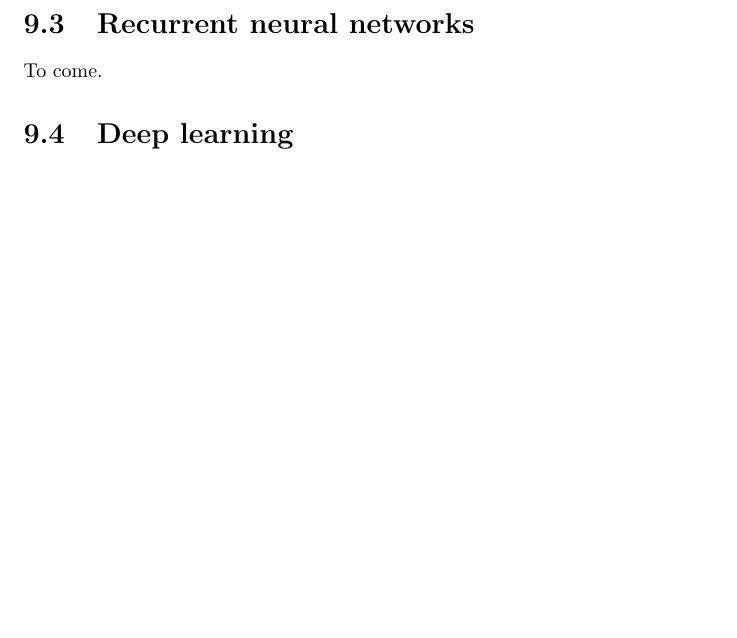
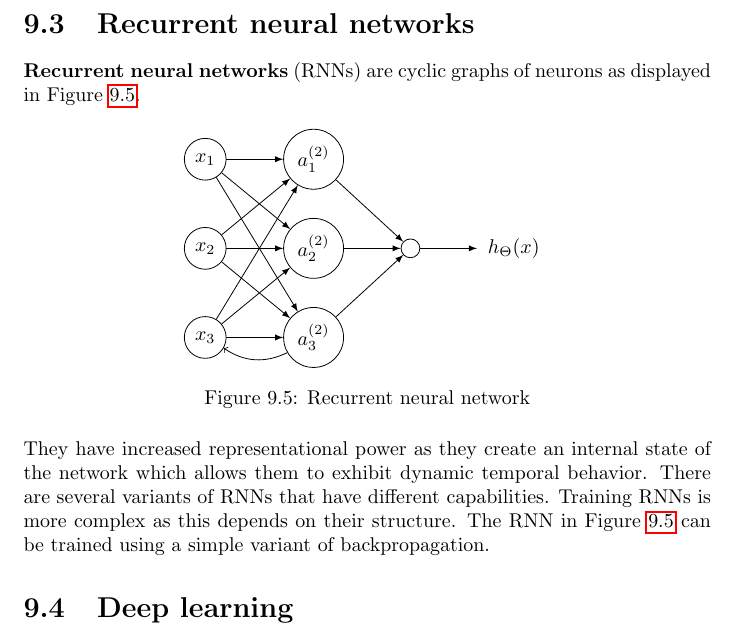
Before and after one commit to karimif/ai_notes, a LaTeX thesis (notes.tex): part of page 67 of 87, cut so that both start at the same text, the shorter picture padded with empty space. Compiled offline with pdfLaTeX.

Commit message:
New RNN content

```diff
--- a/notes.tex
+++ b/notes.tex
@@ -2783,7 +2783,44 @@ Also, the number of independent parameters to be learned is significantly smalle
 CNNs require a slight modification of the backpropagation algorithm for weight sharing in the convolutional layers and averaging and in the subsampling layers.
 
 \section{Recurrent neural networks}
-To come.
+{\bf Recurrent neural networks} (RNNs) are cyclic graphs of neurons as displayed in Figure~\ref{figure:recurrentneuralnetwork}.
+
+\begin{figure}[h!]
+\centering
+\begin{tikzpicture}[
+  node distance=1cm and 1cm,
+  mynode/.style={draw,circle,align=center}
+]
+\node[mynode] (A12) {$a_1^{(2)}$};
+\node[mynode,below=0.5cm of A12] (A22) {$a_2^{(2)}$};
+\node[mynode,below=0.5cm of A22] (A32) {$a_3^{(2)}$};
+\node[mynode,left=0cm and 1cm of A12] (X1) {$x_1$};
+\node[mynode,left=0cm and 1cm of A22] (X2) {$x_2$};
+\node[mynode,left=0cm and 1cm of A32] (X3) {$x_3$};
+\node[mynode,right=0cm and 1cm of A22] (L3) {};
+\node[mynode,right=0cm and 1cm of L3,draw=white] (h) {$h_{\Theta}(x)$};
+\path (X1) edge[-latex] (A12)
+(X1) edge[-latex] (A22)
+(X1) edge[-latex] (A32)
+(X2) edge[-latex] (A12)
+(X2) edge[-latex] (A22)
+(X2) edge[-latex] (A32)
+(X3) edge[-latex] (A12)
+(X3) edge[-latex] (A22)
+(X3) edge[-latex] (A32)
+(A12) edge[-latex] (L3)
+(A22) edge[-latex] (L3)
+(A32) edge[-latex] (L3)
+(A32) edge [->,bend left] node {} (X3)
+(L3) edge[-latex] (h);
+\end{tikzpicture}
+\caption{Recurrent neural network}
+\label{figure:recurrentneuralnetwork}
+\end{figure}
+
+They have increased representational power as they create an internal state of the network which allows them to exhibit dynamic temporal behavior. There are several variants of RNNs that have different capabilities.
+Training RNNs is more complex as this depends on their structure. The RNN in Figure~\ref{figure:recurrentneuralnetwork} can be trained using a simple variant of backpropagation.
+
 
 \section{Deep learning}
 To come.
```
